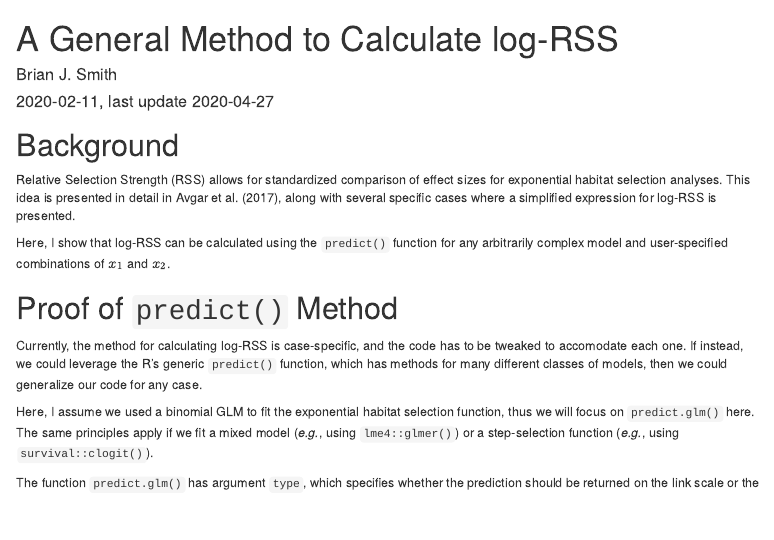
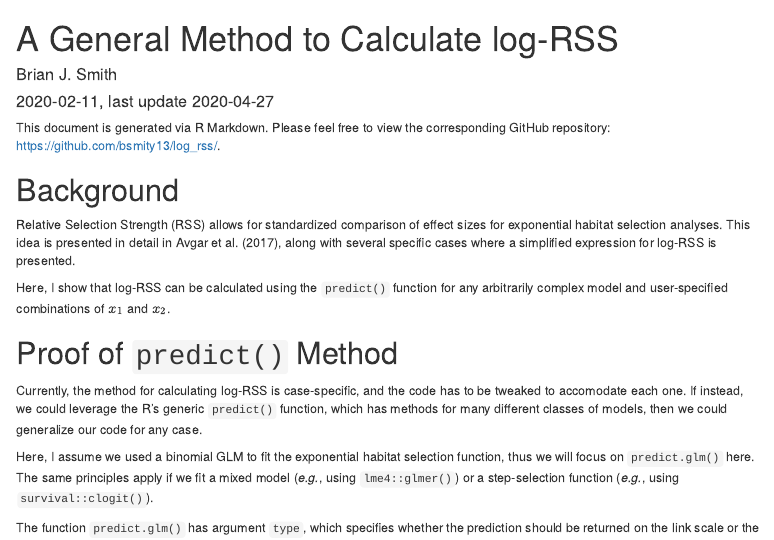
Before and after one commit to bsmity13/log_rss, an R Markdown document (log_RSS_vignette.Rmd): the page in a window 1100 px wide, from its top. Rendered offline with R 4.5, knitr and Pandoc, with nearby package versions; some code elsewhere in the file could not run offline; menus at the side of the page are left out.

Commit message:
Added link to repo in HTML.

````diff
--- a/log_RSS_vignette.Rmd
+++ b/log_RSS_vignette.Rmd
@@ -11,6 +11,8 @@ output:
 ```{r setup, include=FALSE}
 knitr::opts_chunk$set(echo = TRUE)
 ```
+
+This document is generated via R Markdown. Please feel free to view the corresponding GitHub repository: https://github.com/bsmity13/log_rss/.
 
 # Background
 
````
Also changed, not shown: index.html.
